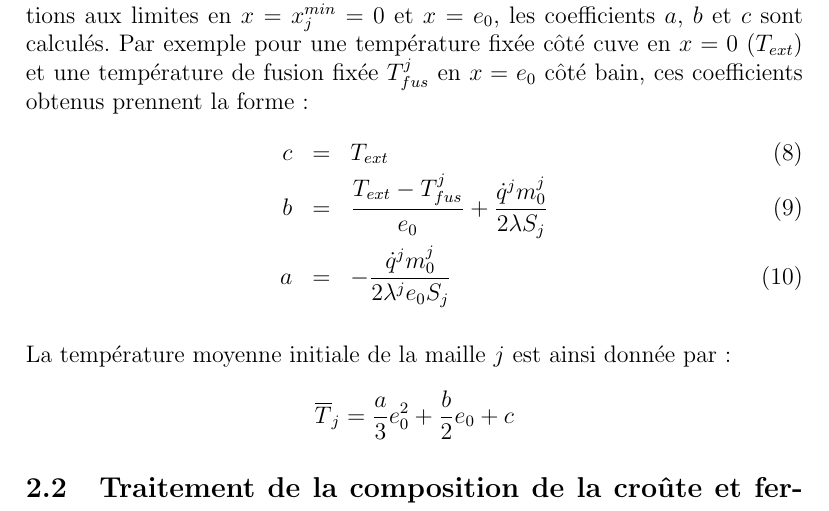
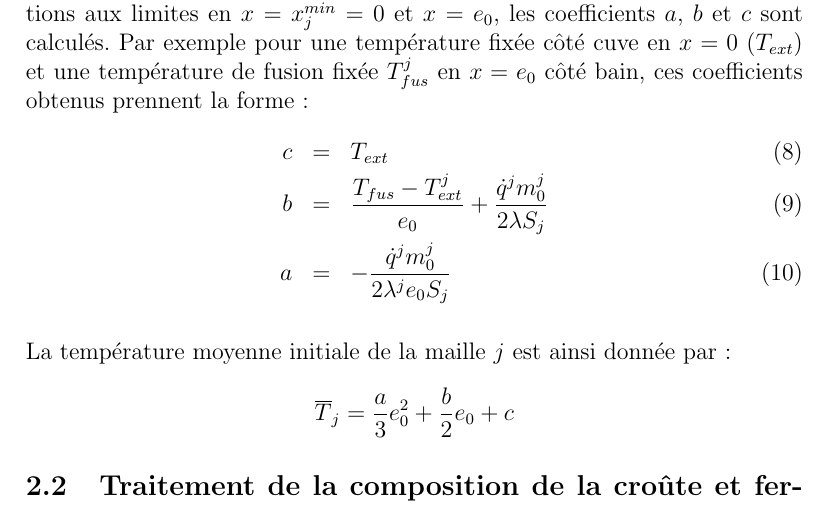
Before and after one commit to peybernes/Crust_model, a LaTeX document (main.tex, which reads ModeleCroute.tex): part of page 5 of 11, cut so that both start at the same text. Compiled offline with pdfLaTeX.

Commit message:
Updates from ShareLaTeX

```diff
--- a/ModeleCroute.tex
+++ b/ModeleCroute.tex
@@ -86,7 +86,7 @@ $$T_j(x)=ax^2+bx+c.$$
 A partir de l'équation de chaleur vérifiée en stationnaire et des deux conditions aux limites en $x=x_j^{min}=0$ et $x=e_0$, les coefficients $a$, $b$ et $c$ sont calculés. Par exemple pour une température fixée côté cuve en $x=0$ $(T_{ext})$ et une température de fusion fixée $T_{fus}^j$ en $x=e_0$ côté bain, ces coefficients obtenus prennent la forme :
 \begin{eqnarray}
 c &=& T_{ext} \\
-b &=& \frac{T_{ext}-T_{fus}^j}{e_0}+\frac{\dot{q}^j m_0^j}{2\lambda S_j} \\
+b &=& \frac{T_{fus}-T_{ext}^j}{e_0}+\frac{\dot{q}^j m_0^j}{2\lambda S_j} \\
 a &=& -\frac{\dot{q}^j m_0^j}{2\lambda^j e_0 S_j}
 \end{eqnarray}
 
```
